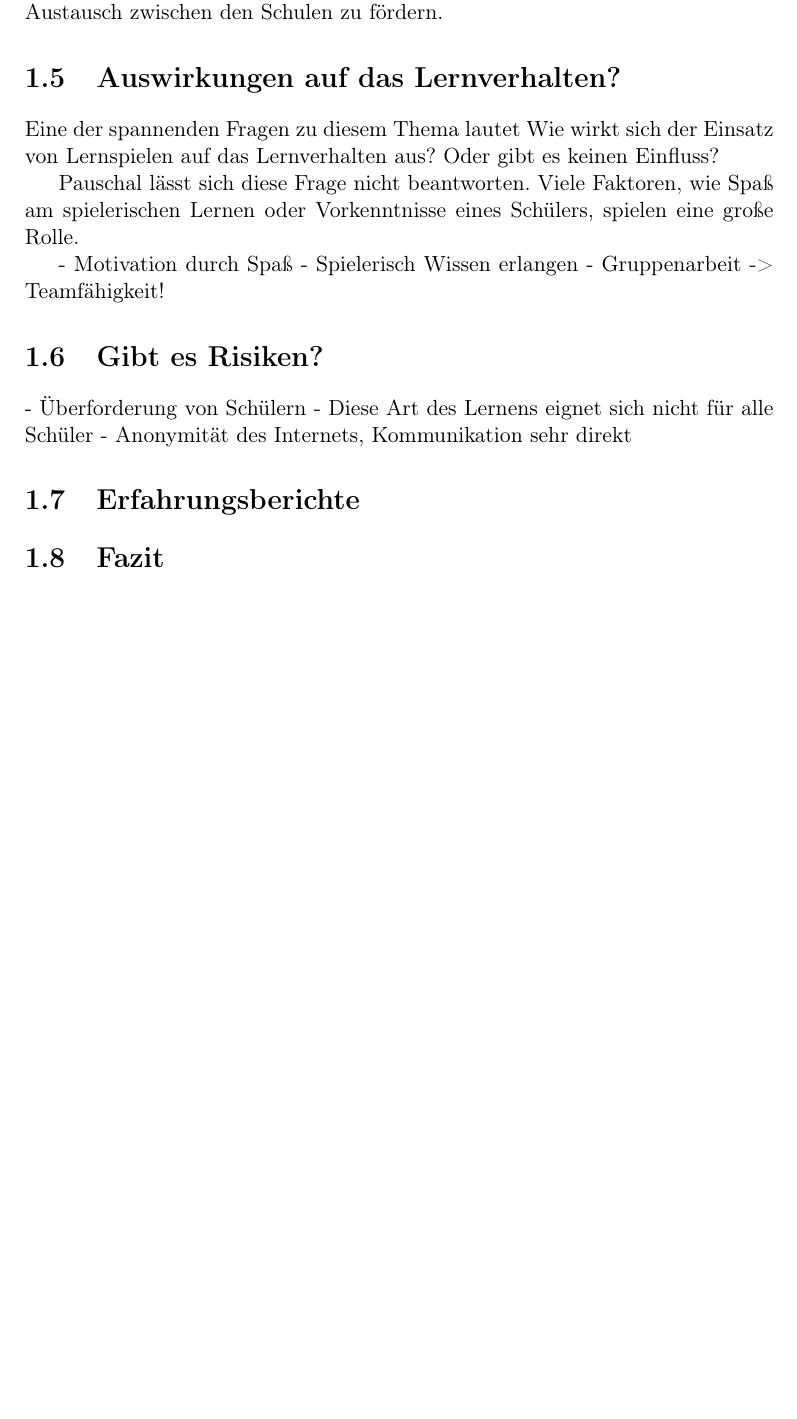
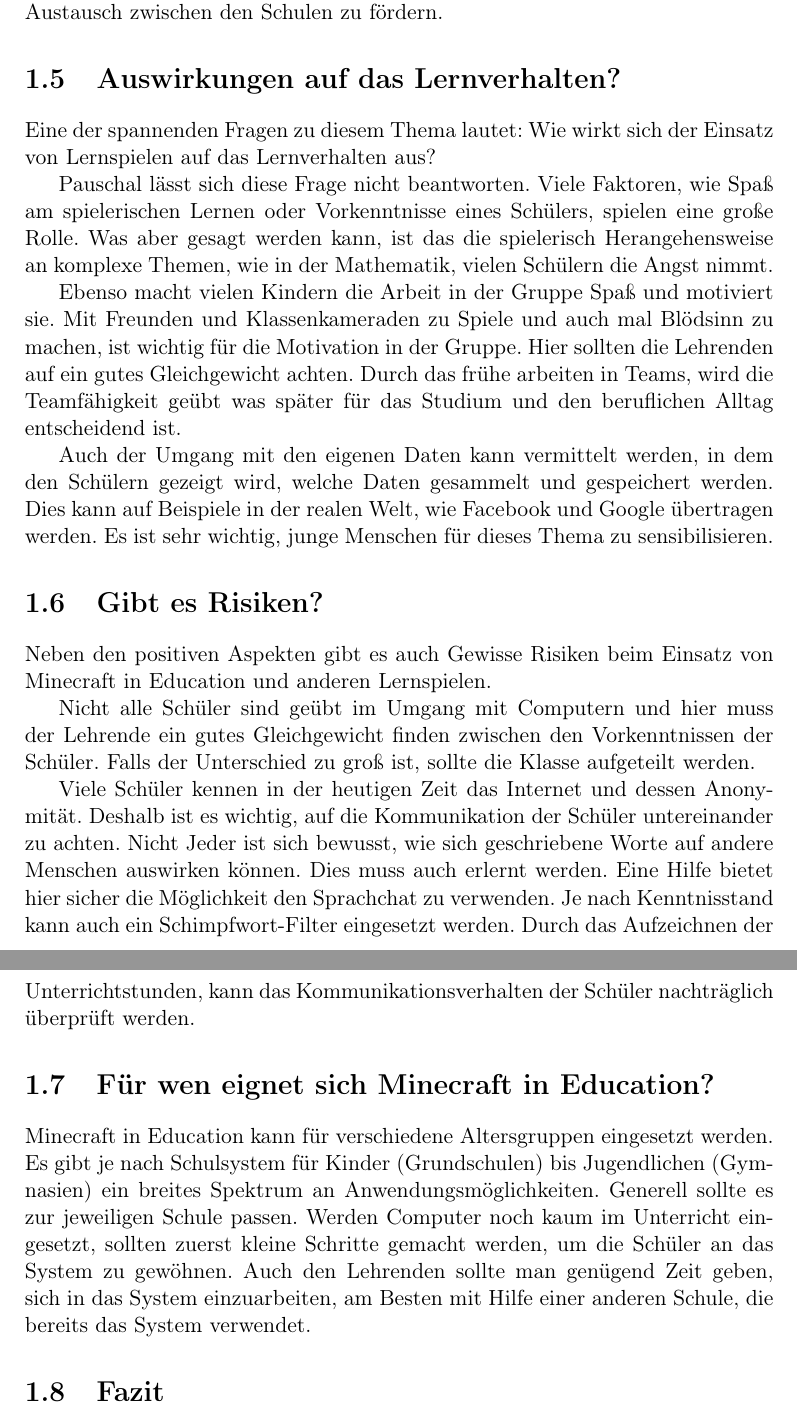
Before and after one commit to AbgespaceterTyp/smartcity-e-bildung, a LaTeX document (E_Bildung_Die_digitalisierung_des_Schulunterrichts.tex, which reads chapters/minecraft.tex): part of page 8 of 11 before the commit and two parts of pages 8 and 9 of 11 after it, the two joined at a grey line, cut so that both start at the same text, the shorter picture padded with empty space. Compiled offline with pdfLaTeX.

Commit message:
work on minecraft in education

```diff
--- a/chapters/minecraft.tex
+++ b/chapters/minecraft.tex
@@ -130,21 +132,25 @@ Neben dem Transfer von Wissen an Schülern, wird auch die Chance geboten, IT Wis
 
 \section{Auswirkungen auf das Lernverhalten?}
 
-Eine der spannenden Fragen zu diesem Thema lautet Wie wirkt sich der Einsatz von Lernspielen auf das Lernverhalten aus? Oder gibt es keinen Einfluss?
+Eine der spannenden Fragen zu diesem Thema lautet: Wie wirkt sich der Einsatz von Lernspielen auf das Lernverhalten aus?
 
-Pauschal lässt sich diese Frage nicht beantworten. Viele Faktoren, wie Spaß am spielerischen Lernen oder Vorkenntnisse eines Schülers, spielen eine große Rolle.
+Pauschal lässt sich diese Frage nicht beantworten. Viele Faktoren, wie Spaß am spielerischen Lernen oder Vorkenntnisse eines Schülers, spielen eine große Rolle. Was aber gesagt werden kann, ist das die spielerisch Herangehensweise an komplexe Themen, wie in der Mathematik, vielen Schülern die Angst nimmt.
 
-- Motivation durch Spaß
-- Spielerisch Wissen erlangen
-- Gruppenarbeit -> Teamfähigkeit!
+Ebenso macht vielen Kindern die Arbeit in der Gruppe Spaß und motiviert sie. Mit Freunden und Klassenkameraden zu Spiele und auch mal Blödsinn zu machen, ist wichtig für die Motivation in der Gruppe. Hier sollten die Lehrenden auf ein gutes Gleichgewicht achten. Durch das frühe arbeiten in Teams, wird die Teamfähigkeit geübt was später für das Studium und den beruflichen Alltag entscheidend ist.
+
+Auch der Umgang mit den eigenen Daten kann vermittelt werden, in dem den Schülern gezeigt wird, welche Daten gesammelt und gespeichert werden. Dies kann auf Beispiele in der realen Welt, wie Facebook und Google übertragen werden. Es ist sehr wichtig, junge Menschen für dieses Thema zu sensibilisieren.
 
 \section{Gibt es Risiken?}
 
-- Überforderung von Schülern
-- Diese Art des Lernens eignet sich nicht für alle Schüler
-- Anonymität des Internets, Kommunikation sehr direkt
+Neben den positiven Aspekten gibt es auch Gewisse Risiken beim Einsatz von Minecraft in Education und anderen Lernspielen.
 
-\section{Erfahrungsberichte}
+Nicht alle Schüler sind geübt im Umgang mit Computern und hier muss der Lehrende ein gutes Gleichgewicht finden zwischen den Vorkenntnissen der Schüler. Falls der Unterschied zu groß ist, sollte die Klasse aufgeteilt werden.
+
+Viele Schüler kennen in der heutigen Zeit das Internet und dessen Anonymität. Deshalb ist es wichtig, auf die Kommunikation der Schüler untereinander zu achten. Nicht Jeder ist sich bewusst, wie sich geschriebene Worte auf andere Menschen auswirken können. Dies muss auch erlernt werden. Eine Hilfe bietet hier sicher die Möglichkeit den Sprachchat zu verwenden. Je nach Kenntnisstand kann auch ein Schimpfwort-Filter eingesetzt werden. Durch das Aufzeichnen der Unterrichtstunden, kann das Kommunikationsverhalten der Schüler nachträglich überprüft werden.
+
+\section{Für wen eignet sich Minecraft in Education?}
+Minecraft in Education kann für verschiedene Altersgruppen eingesetzt werden. Es gibt je nach Schulsystem für Kinder (Grundschulen) bis Jugendlichen (Gymnasien) ein breites Spektrum an Anwendungsmöglichkeiten. Generell sollte es zur jeweiligen Schule passen. Werden Computer noch kaum im Unterricht eingesetzt, sollten zuerst kleine Schritte gemacht werden, um die Schüler an das System zu gewöhnen.
+Auch den Lehrenden sollte man genügend Zeit geben, sich in das System einzuarbeiten, am Besten mit Hilfe einer anderen Schule, die bereits das System verwendet.
 
 \section{Fazit}
 Das Prinzip von Lernspielen ist nicht neu und existiert schon sehr lange. In früheren Zeiten, waren Lernspiele auf Brettspiele und gedruckten Medien beschränkt. Die ersten Lernspiele auf dem Computer waren im Vergleich zu den Spielen auf dem freien Markt, sehr eingeschränkt in ihrer Grafik und Spielspaß.
```
Also changed, not shown: images/AllowAndDenyBlocks.png, chapters/minecraft.tex (12 more changed lines).
